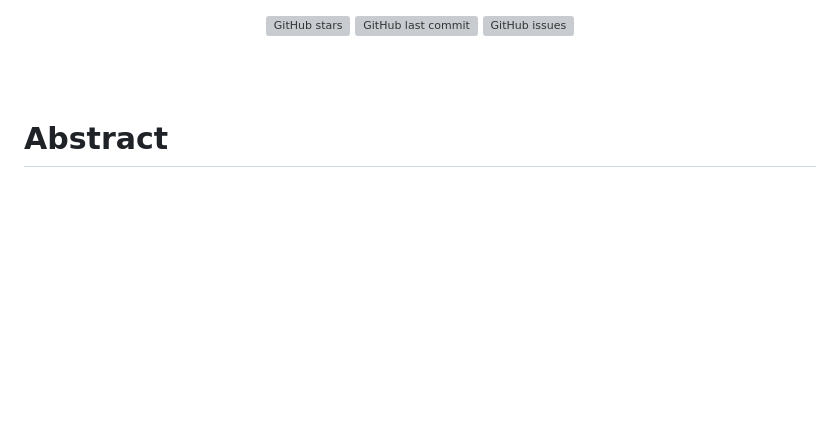
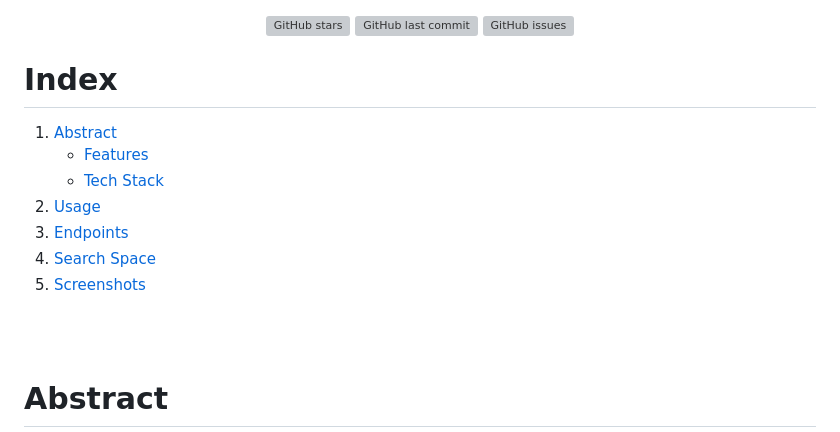
Before and after one commit to msr8/Synapse, a Markdown page: README.md, the part around the change. GitHub-like rendering; blank space fills up the shorter version; grey boxes are pictures that could not be loaded.

```diff
--- a/README.md
+++ b/README.md
@@ -7,6 +7,15 @@
 [![GitHub issues](https://img.shields.io/github/issues/msr8/synapse?color=066DA5&labelColor=302D41&style=for-the-badge)](https://github.com/msr8/synapse/issues)
 
 </div>
+
+# Index
+1) [Abstract](#abstract)
+    - [Features](#features)
+    - [Tech Stack](#tech-stack)
+2) [Usage](#usage)
+3) [Endpoints](#endpoints)
+4) [Search Space](#search-space)
+5) [Screenshots](#screenshots)
 
 
 
```
